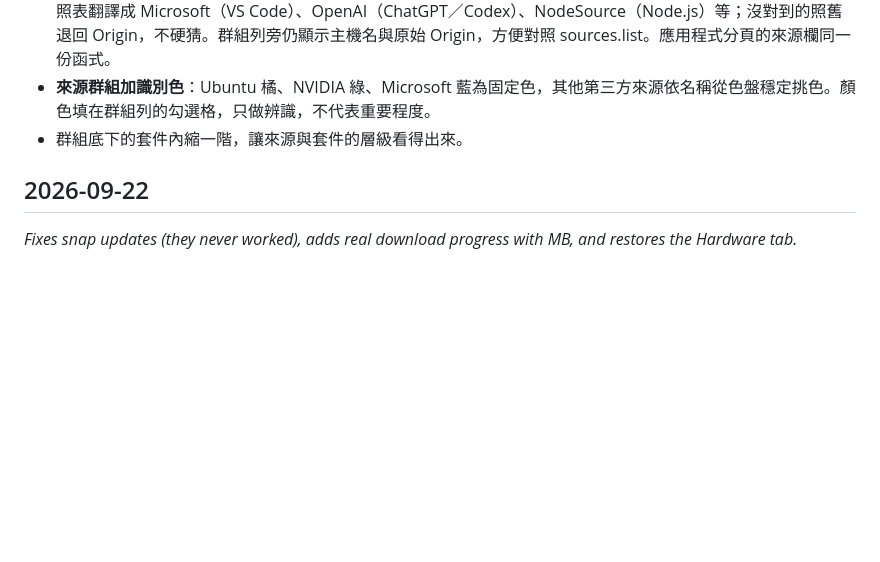
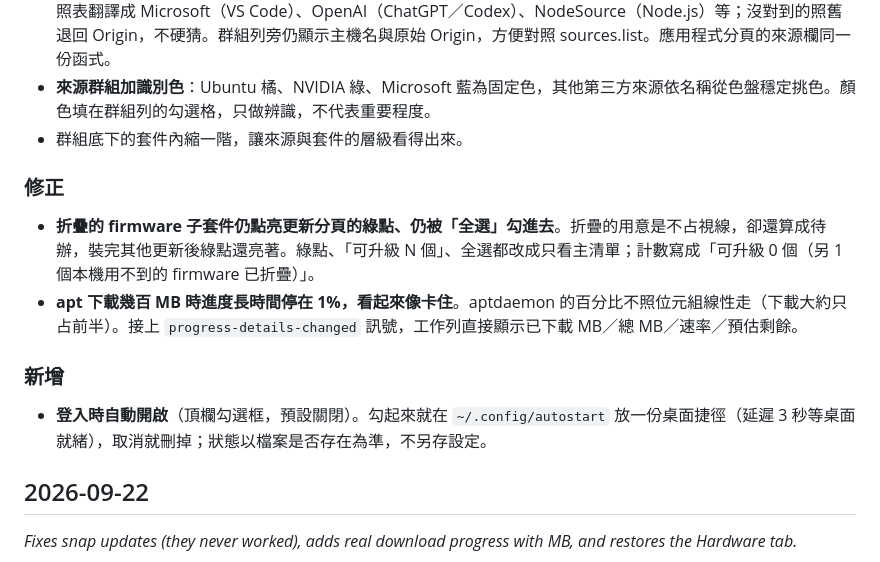
Before and after one commit to tiong6/spark-center, a Markdown page: CHANGELOG.md, the part around the change. GitHub-like rendering; blank space fills up the shorter version.

```diff
--- a/CHANGELOG.md
+++ b/CHANGELOG.md
@@ -14,6 +14,15 @@
 - **apt 來源用人看得懂的名稱**。廠商在 Release 檔的 `Origin` 欄位常填得看不懂：VS Code 填「code stable」、NodeSource 填「. nodistro」、OpenAI 乾脆不填（只好退到主機名 persistent.oaistatic.com）。加一張主機名對照表翻譯成 Microsoft（VS Code）、OpenAI（ChatGPT／Codex）、NodeSource（Node.js）等；沒對到的照舊退回 Origin，不硬猜。群組列旁仍顯示主機名與原始 Origin，方便對照 sources.list。應用程式分頁的來源欄同一份函式。
 - **來源群組加識別色**：Ubuntu 橘、NVIDIA 綠、Microsoft 藍為固定色，其他第三方來源依名稱從色盤穩定挑色。顏色填在群組列的勾選格，只做辨識，不代表重要程度。
 - 群組底下的套件內縮一階，讓來源與套件的層級看得出來。
+
+### 修正
+
+- **折疊的 firmware 子套件仍點亮更新分頁的綠點、仍被「全選」勾進去**。折疊的用意是不占視線，卻還算成待辦，裝完其他更新後綠點還亮著。綠點、「可升級 N 個」、全選都改成只看主清單；計數寫成「可升級 0 個（另 1 個本機用不到的 firmware 已折疊）」。
+- **apt 下載幾百 MB 時進度長時間停在 1%，看起來像卡住**。aptdaemon 的百分比不照位元組線性走（下載大約只占前半）。接上 `progress-details-changed` 訊號，工作列直接顯示已下載 MB／總 MB／速率／預估剩餘。
+
+### 新增
+
+- **登入時自動開啟**（頂欄勾選框，預設關閉）。勾起來就在 `~/.config/autostart` 放一份桌面捷徑（延遲 3 秒等桌面就緒），取消就刪掉；狀態以檔案是否存在為準，不另存設定。
 
 ## 2026-09-22
 
```
Also changed, not shown: README.md (+3 -1 lines).
